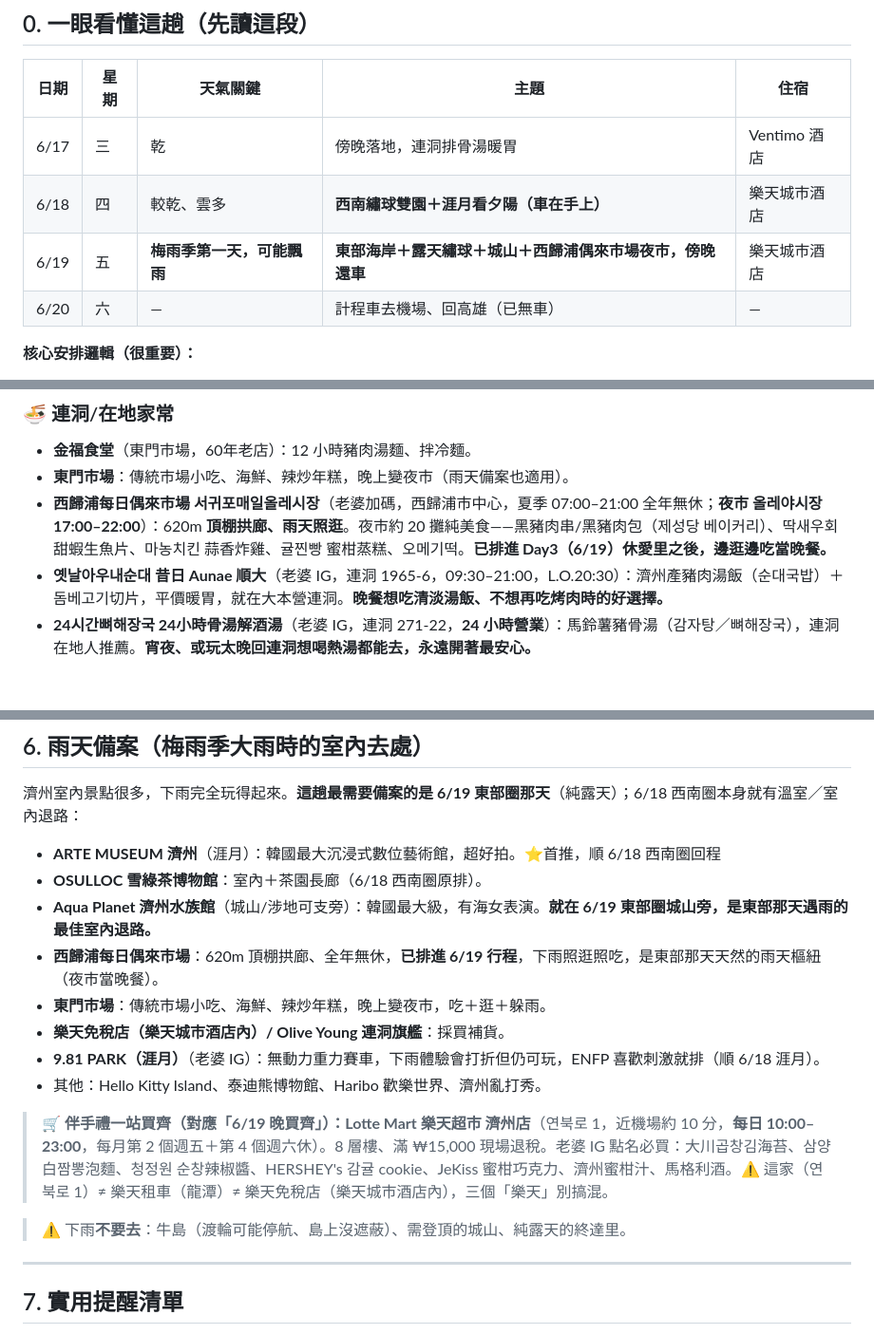
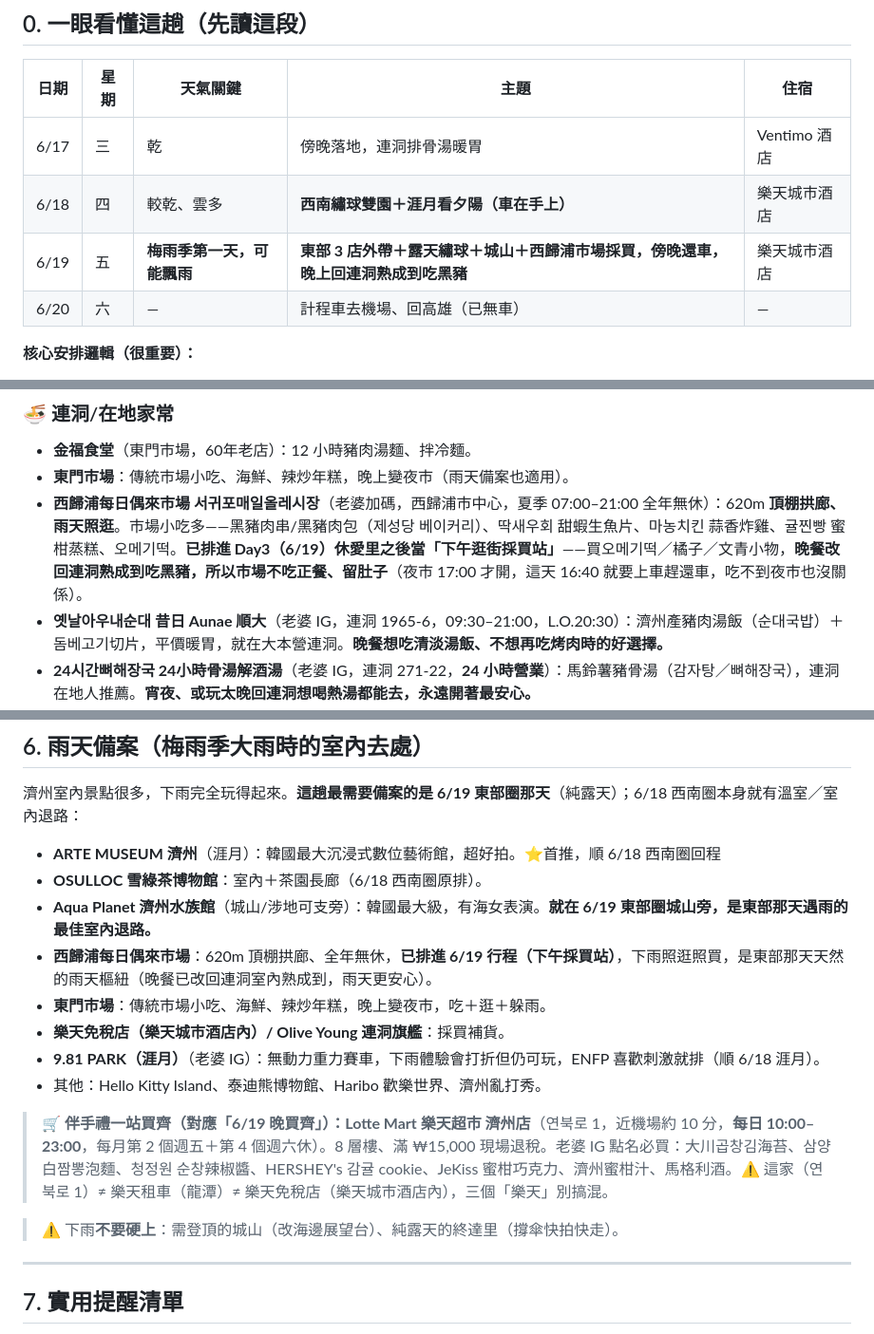
Before and after one commit to MozHubYo/jeju, a Markdown page: 濟州島賞繡球花自駕攻略.md, 3 parts joined by grey strips. Shown at 95% size. Drawn GitHub-style; blank space fills up the shorter version.

```diff
--- a/濟州島賞繡球花自駕攻略.md
+++ b/濟州島賞繡球花自駕攻略.md
@@ -11,7 +11,7 @@
 |---|---|---|---|---|
 | 6/17 | 三 | 乾 | 傍晚落地，連洞排骨湯暖胃 | Ventimo 酒店 |
 | 6/18 | 四 | 較乾、雲多 | **西南繡球雙園＋涯月看夕陽（車在手上）** | 樂天城市酒店 |
-| 6/19 | 五 | **梅雨季第一天，可能飄雨** | **東部海岸＋露天繡球＋城山＋西歸浦偶來市場夜市，傍晚還車** | 樂天城市酒店 |
+| 6/19 | 五 | **梅雨季第一天，可能飄雨** | **東部 3 店外帶＋露天繡球＋城山＋西歸浦市場採買，傍晚還車，晚上回連洞熟成到吃黑豬** | 樂天城市酒店 |
 | 6/20 | 六 | — | 計程車去機場、回高雄（已無車） | — |
 
 **核心安排邏輯（很重要）：**
@@ -341,7 +332,7 @@
 ### 🍜 連洞/在地家常
 - **金福食堂**（東門市場，60年老店）：12 小時豬肉湯麵、拌冷麵。
 - **東門市場**：傳統市場小吃、海鮮、辣炒年糕，晚上變夜市（雨天備案也適用）。
-- **西歸浦每日偶來市場 서귀포매일올레시장**（老婆加碼，西歸浦市中心，夏季 07:00–21:00 全年無休；**夜市 올레야시장 17:00–22:00**）：620m **頂棚拱廊、雨天照逛**。夜市約 20 攤純美食——黑豬肉串/黑豬肉包（제성당 베이커리）、딱새우회 甜蝦生魚片、마농치킨 蒜香炸雞、귤찐빵 蜜柑蒸糕、오메기떡。**已排進 Day3（6/19）休愛里之後，邊逛邊吃當晚餐。**
+- **西歸浦每日偶來市場 서귀포매일올레시장**（老婆加碼，西歸浦市中心，夏季 07:00–21:00 全年無休）：620m **頂棚拱廊、雨天照逛**。市場小吃多——黑豬肉串/黑豬肉包（제성당 베이커리）、딱새우회 甜蝦生魚片、마농치킨 蒜香炸雞、귤찐빵 蜜柑蒸糕、오메기떡。**已排進 Day3（6/19）休愛里之後當「下午逛街採買站」**——買오메기떡／橘子／文青小物，**晚餐改回連洞熟成到吃黑豬，所以市場不吃正餐、留肚子**（夜市 17:00 才開，這天 16:40 就要上車趕還車，吃不到夜市也沒關係）。
 - **옛날아우내순대 昔日 Aunae 順大**（老婆 IG，連洞 1965-6，09:30–21:00，L.O.20:30）：濟州產豬肉湯飯（순대국밥）＋돔베고기切片，平價暖胃，就在大本營連洞。**晚餐想吃清淡湯飯、不想再吃烤肉時的好選擇。**
 - **24시간뼈해장국 24小時骨湯解酒湯**（老婆 IG，連洞 271-22，**24 小時營業**）：馬鈴薯豬骨湯（감자탕／뼈해장국），連洞在地人推薦。**宵夜、或玩太晚回連洞想喝熱湯都能去，永遠開著最安心。**
 
@@ -367,7 +358,7 @@
 - **ARTE MUSEUM 濟州**（涯月）：韓國最大沉浸式數位藝術館，超好拍。⭐首推，順 6/18 西南圈回程
 - **OSULLOC 雪綠茶博物館**：室內＋茶園長廊（6/18 西南圈原排）。
 - **Aqua Planet 濟州水族館**（城山/涉地可支旁）：韓國最大級，有海女表演。**就在 6/19 東部圈城山旁，是東部那天遇雨的最佳室內退路。**
-- **西歸浦每日偶來市場**：620m 頂棚拱廊、全年無休，**已排進 6/19 行程**，下雨照逛照吃，是東部那天天然的雨天樞紐（夜市當晚餐）。
+- **西歸浦每日偶來市場**：620m 頂棚拱廊、全年無休，**已排進 6/19 行程（下午採買站）**，下雨照逛照買，是東部那天天然的雨天樞紐（晚餐已改回連洞室內熟成到，雨天更安心）。
 - **東門市場**：傳統市場小吃、海鮮、辣炒年糕，晚上變夜市，吃＋逛＋躲雨。
 - **樂天免稅店（樂天城市酒店內）/ Olive Young 連洞旗艦**：採買補貨。
 - **9.81 PARK（涯月）**（老婆 IG）：無動力重力賽車，下雨體驗會打折但仍可玩，ENFP 喜歡刺激就排（順 6/18 涯月）。
@@ -375,7 +366,7 @@
 
 > 🛒 **伴手禮一站買齊（對應「6/19 晚買齊」）：Lotte Mart 樂天超市 濟州店**（연북로 1，近機場約 10 分，**每日 10:00–23:00**，每月第 2 個週五＋第 4 個週六休）。8 層樓、滿 ₩15,000 現場退稅。老婆 IG 點名必買：大川곱창김海苔、삼양白짬뽕泡麵、청정원 순창辣椒醬、HERSHEY's 감귤 cookie、JeKiss 蜜柑巧克力、濟州蜜柑汁、馬格利酒。⚠️ 這家（연북로 1）≠ 樂天租車（龍潭）≠ 樂天免稅店（樂天城市酒店內），三個「樂天」別搞混。
 
-> ⚠️ 下雨**不要去**：牛島（渡輪可能停航、島上沒遮蔽）、需登頂的城山、純露天的終達里。
+> ⚠️ 下雨**不要硬上**：需登頂的城山（改海邊展望台）、純露天的終達里（撐傘快拍快走）。
 
 ---
 
```
Also changed, not shown: other parts of 濟州島賞繡球花自駕攻略.md (+34 -42 lines).
